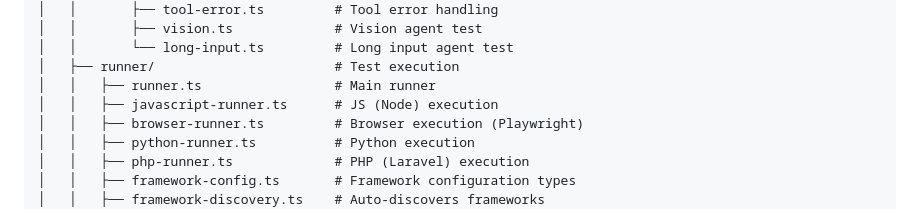
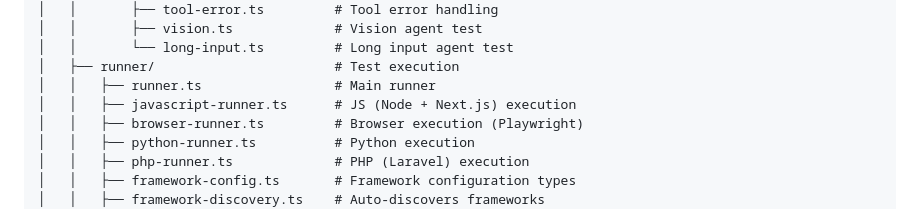
Before and after one commit to getsentry/testing-ai-sdk-integrations, a Markdown page: README.md, the part around the change. Rendered like a GitHub page.

Commit message:
update readme and claude file

```diff
--- a/README.md
+++ b/README.md
@@ -40,7 +40,7 @@ testing-ai-sdk-integrations/
 │   │       └── long-input.ts         # Long input agent test
 │   ├── runner/                       # Test execution
 │   │   ├── runner.ts                 # Main runner
-│   │   ├── javascript-runner.ts      # JS (Node) execution
+│   │   ├── javascript-runner.ts      # JS (Node + Next.js) execution
 │   │   ├── browser-runner.ts         # Browser execution (Playwright)
 │   │   ├── python-runner.ts          # Python execution
 │   │   ├── php-runner.ts             # PHP (Laravel) execution
```
Also changed, not shown: CLAUDE.md (+1 -1 lines).
